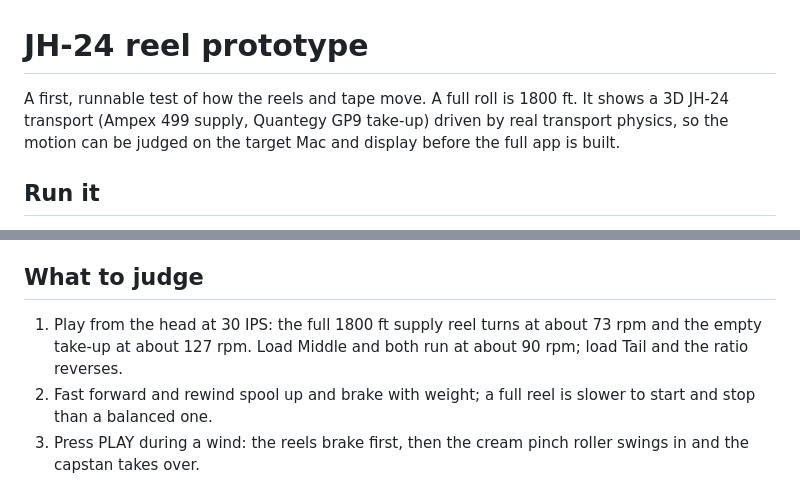
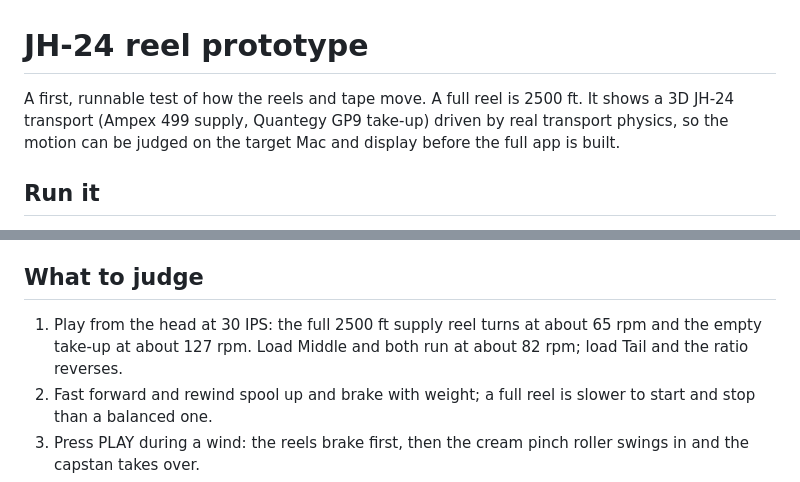
Before and after one commit to nickmendozanyc/Analog-Studio, a Markdown page: prototype/reels/README.md, 2 parts joined by grey strips. Drawn GitHub-style.

Commit message:
Use a 2500 ft full reel in the physics, prototype and mockup
Co-Authored-By: Claude Opus 5.5 <noreply@anthropic.com>
Claude-Session: https://claude.ai/code/session_01XLazhMy3cCumMP7gXaE8hH

```diff
--- a/prototype/reels/README.md
+++ b/prototype/reels/README.md
@@ -1,6 +1,6 @@
 # JH-24 reel prototype
 
-A first, runnable test of how the reels and tape move. A full roll is 1800 ft. It shows a 3D JH-24 transport (Ampex 499 supply, Quantegy GP9 take-up) driven by real transport physics, so the motion can be judged on the target Mac and display before the full app is built.
+A first, runnable test of how the reels and tape move. A full reel is 2500 ft. It shows a 3D JH-24 transport (Ampex 499 supply, Quantegy GP9 take-up) driven by real transport physics, so the motion can be judged on the target Mac and display before the full app is built.
 
 ## Run it
 
@@ -11,7 +11,7 @@ Controls: **Space** play / stop, **←** rewind, **→** fast forward, **R** rec
 
 ## What to judge
 
-1. Play from the head at 30 IPS: the full 1800 ft supply reel turns at about 73 rpm and the empty take-up at about 127 rpm. Load Middle and both run at about 90 rpm; load Tail and the ratio reverses.
+1. Play from the head at 30 IPS: the full 2500 ft supply reel turns at about 65 rpm and the empty take-up at about 127 rpm. Load Middle and both run at about 82 rpm; load Tail and the ratio reverses.
 2. Fast forward and rewind spool up and brake with weight; a full reel is slower to start and stop than a balanced one.
 3. Press PLAY during a wind: the reels brake first, then the cream pinch roller swings in and the capstan takes over.
 4. During winds the lifter pins push the tape off the heads; LIFT keeps it on.
```
Also changed, not shown: mockup/analog-studio-mockup-preview.jpg, 8 other files.
